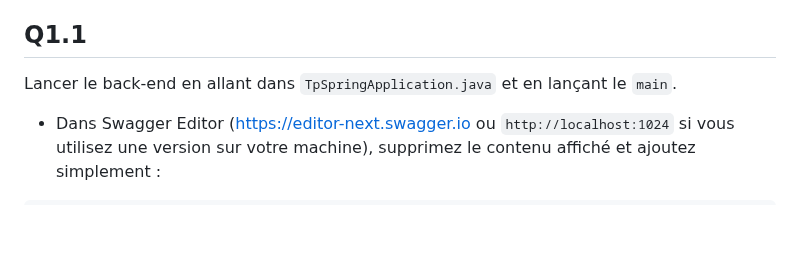
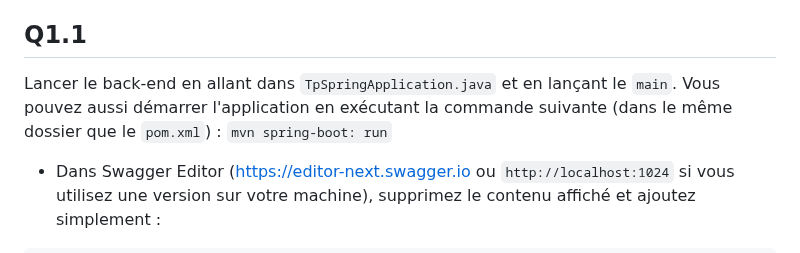
Before and after one commit to arnobl/WebEngineering-INSA, a Markdown page: tp-spring/README.md, the part around the change. Rendered like a GitHub page; blank space fills up the shorter version.

````diff
--- a/tp-spring/README.md
+++ b/tp-spring/README.md
@@ -99,6 +99,9 @@ Avec VSCode, faites *Ouvrir un dossier*.
 ## Q1.1
 
 Lancer le back-end en allant dans `TpSpringApplication.java` et en lançant le `main`.
+Vous pouvez aussi démarrer l'application en exécutant la commande suivante (dans le même dossier que le `pom.xml`) :
+`mvn spring-boot: run`
+
 
 - Dans Swagger Editor (https://editor-next.swagger.io ou `http://localhost:1024` si vous utilisez une version sur votre machine), supprimez le contenu affiché et ajoutez simplement :
 ```yaml
````
